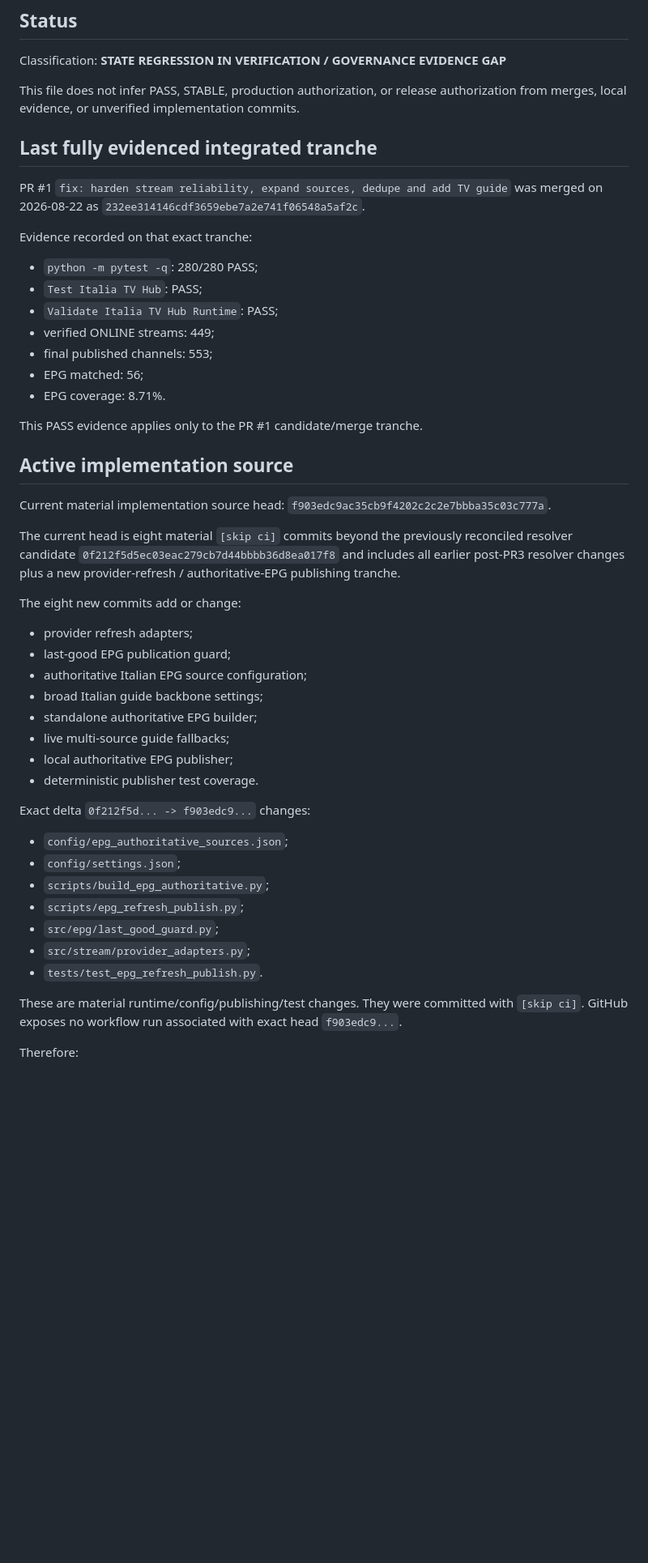
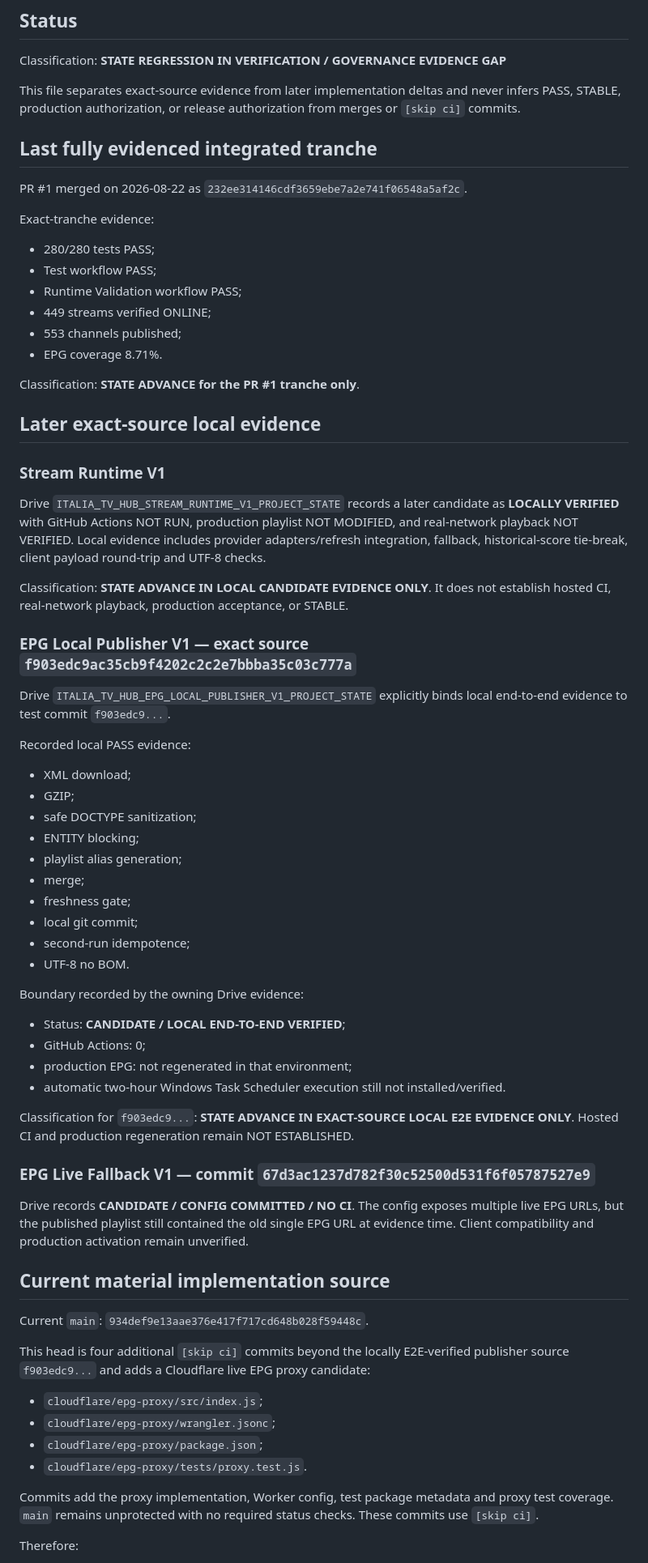
Before and after one commit to Mike80p/italia-tv-hub, a Markdown page: PROJECT_STATE.md, the part around one of its changes. Shown at 81% size. Drawn GitHub-style; blank space fills up the shorter version.

Commit message:
docs(state): reconcile local publisher evidence and Cloudflare proxy delta

```diff
--- a/PROJECT_STATE.md
+++ b/PROJECT_STATE.md
@@ -4,48 +4,65 @@
 
 Classification: **STATE REGRESSION IN VERIFICATION / GOVERNANCE EVIDENCE GAP**
 
-This file does not infer PASS, STABLE, production authorization, or release authorization from merges, local evidence, or unverified implementation commits.
+This file separates exact-source evidence from later implementation deltas and never infers PASS, STABLE, production authorization, or release authorization from merges or `[skip ci]` commits.
 
 ## Last fully evidenced integrated tranche
 
-PR #1 `fix: harden stream reliability, expand sources, dedupe and add TV guide` was merged on 2026-08-22 as `232ee314146cdf3659ebe7a2e741f06548a5af2c`.
+PR #1 merged on 2026-08-22 as `232ee314146cdf3659ebe7a2e741f06548a5af2c`.
 
-Evidence recorded on that exact tranche:
-- `python -m pytest -q`: 280/280 PASS;
-- `Test Italia TV Hub`: PASS;
-- `Validate Italia TV Hub Runtime`: PASS;
-- verified ONLINE streams: 449;
-- final published channels: 553;
-- EPG matched: 56;
-- EPG coverage: 8.71%.
+Exact-tranche evidence:
+- 280/280 tests PASS;
+- Test workflow PASS;
+- Runtime Validation workflow PASS;
+- 449 streams verified ONLINE;
+- 553 channels published;
+- EPG coverage 8.71%.
 
-This PASS evidence applies only to the PR #1 candidate/merge tranche.
+Classification: **STATE ADVANCE for the PR #1 tranche only**.
 
-## Active implementation source
+## Later exact-source local evidence
 
-Current material implementation source head: `f903edc9ac35cb9f4202c2c2e7bbba35c03c777a`.
+### Stream Runtime V1
+Drive `ITALIA_TV_HUB_STREAM_RUNTIME_V1_PROJECT_STATE` records a later candidate as **LOCALLY VERIFIED** with GitHub Actions NOT RUN, production playlist NOT MODIFIED, and real-network playback NOT VERIFIED. Local evidence includes provider adapters/refresh integration, fallback, historical-score tie-break, client payload round-trip and UTF-8 checks.
 
-The current head is eight material `[skip ci]` commits beyond the previously reconciled resolver candidate `0f212f5d5ec03eac279cb7d44bbbb36d8ea017f8` and includes all earlier post-PR3 resolver changes plus a new provider-refresh / authoritative-EPG publishing tranche.
+Classification: **STATE ADVANCE IN LOCAL CANDIDATE EVIDENCE ONLY**. It does not establish hosted CI, real-network playback, production acceptance, or STABLE.
 
-The eight new commits add or change:
-- provider refresh adapters;
-- last-good EPG publication guard;
-- authoritative Italian EPG source configuration;
-- broad Italian guide backbone settings;
-- standalone authoritative EPG builder;
-- live multi-source guide fallbacks;
-- local authoritative EPG publisher;
-- deterministic publisher test coverage.
+### EPG Local Publisher V1 — exact source `f903edc9ac35cb9f4202c2c2e7bbba35c03c777a`
+Drive `ITALIA_TV_HUB_EPG_LOCAL_PUBLISHER_V1_PROJECT_STATE` explicitly binds local end-to-end evidence to test commit `f903edc9...`.
 
-Exact delta `0f212f5d... -> f903edc9...` changes:
-- `config/epg_authoritative_sources.json`;
-- `config/settings.json`;
-- `scripts/build_epg_authoritative.py`;
-- `scripts/epg_refresh_publish.py`;
-- `src/epg/last_good_guard.py`;
-- `src/stream/provider_adapters.py`;
-- `tests/test_epg_refresh_publish.py`.
+Recorded local PASS evidence:
+- XML download;
+- GZIP;
+- safe DOCTYPE sanitization;
+- ENTITY blocking;
+- playlist alias generation;
+- merge;
+- freshness gate;
+- local git commit;
+- second-run idempotence;
+- UTF-8 no BOM.
 
-These are material runtime/config/publishing/test changes. They were committed with `[skip ci]`. GitHub exposes no workflow run associated with exact head `f903edc9...`.
+Boundary recorded by the owning Drive evidence:
+- Status: **CANDIDATE / LOCAL END-TO-END VERIFIED**;
+- GitHub Actions: 0;
+- production EPG: not regenerated in that environment;
+- automatic two-hour Windows Task Scheduler execution still not installed/verified.
+
+Classification for `f903edc9...`: **STATE ADVANCE IN EXACT-SOURCE LOCAL E2E EVIDENCE ONLY**. Hosted CI and production regeneration remain NOT ESTABLISHED.
+
+### EPG Live Fallback V1 — commit `67d3ac1237d782f30c52500d531f6f05787527e9`
+Drive records **CANDIDATE / CONFIG COMMITTED / NO CI**. The config exposes multiple live EPG URLs, but the published playlist still contained the old single EPG URL at evidence time. Client compatibility and production activation remain unverified.
+
+## Current material implementation source
+
+Current `main`: `934def9e13aae376e417f717cd648b028f59448c`.
+
+This head is four additional `[skip ci]` commits beyond the locally E2E-verified publisher source `f903edc9...` and adds a Cloudflare live EPG proxy candidate:
+- `cloudflare/epg-proxy/src/index.js`;
+- `cloudflare/epg-proxy/wrangler.jsonc`;
+- `cloudflare/epg-proxy/package.json`;
+- `cloudflare/epg-proxy/tests/proxy.test.js`.
+
+Commits add the proxy implementation, Worker config, test package metadata and proxy test coverage. `main` remains unprotected with no required status checks. These commits use `[skip ci]`.
 
 Therefore:
```
Also changed, not shown: other parts of PROJECT_STATE.md (+27 -30 lines).
